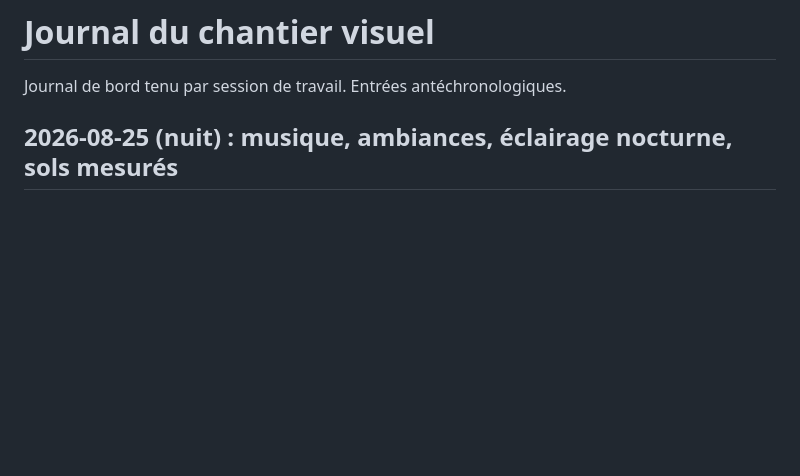
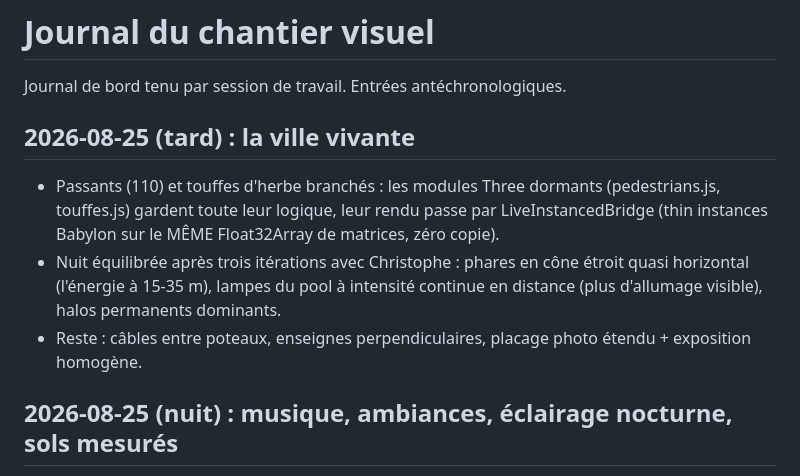
Before and after one commit to krismos64/artix-racer, a Markdown page: JOURNAL.md, the part around the change. GitHub-like rendering; blank space fills up the shorter version.

Commit message:
Journal : ville vivante

```diff
--- a/JOURNAL.md
+++ b/JOURNAL.md
@@ -1,6 +1,18 @@
 # Journal du chantier visuel
 
 Journal de bord tenu par session de travail. Entrées antéchronologiques.
+
+## 2026-08-25 (tard) : la ville vivante
+
+- Passants (110) et touffes d'herbe branchés : les modules Three dormants
+  (pedestrians.js, touffes.js) gardent toute leur logique, leur rendu passe
+  par LiveInstancedBridge (thin instances Babylon sur le MÊME Float32Array de
+  matrices, zéro copie).
+- Nuit équilibrée après trois itérations avec Christophe : phares en cône
+  étroit quasi horizontal (l'énergie à 15-35 m), lampes du pool à intensité
+  continue en distance (plus d'allumage visible), halos permanents dominants.
+- Reste : câbles entre poteaux, enseignes perpendiculaires, placage photo
+  étendu + exposition homogène.
 
 ## 2026-08-25 (nuit) : musique, ambiances, éclairage nocturne, sols mesurés
 
```
